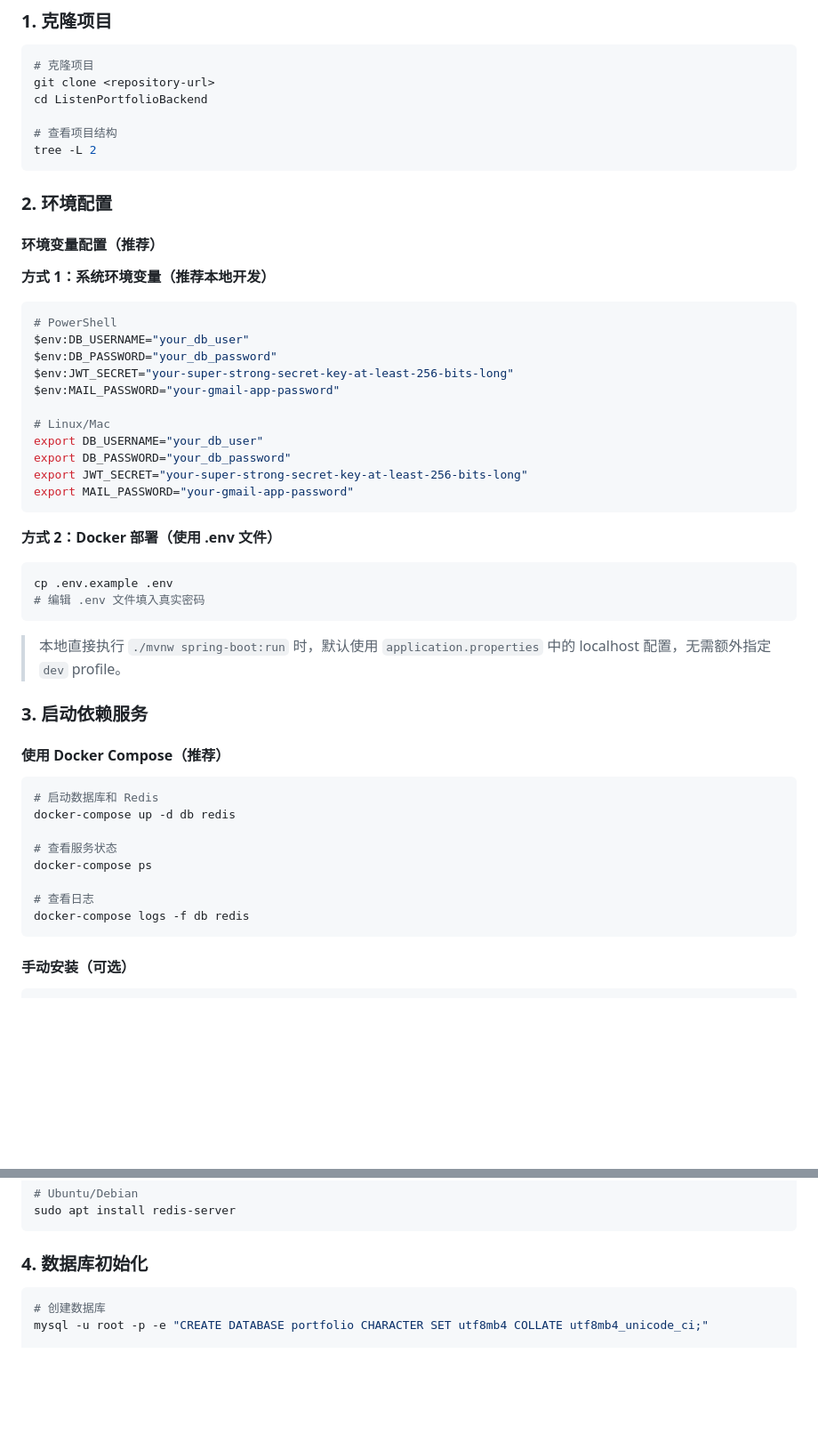
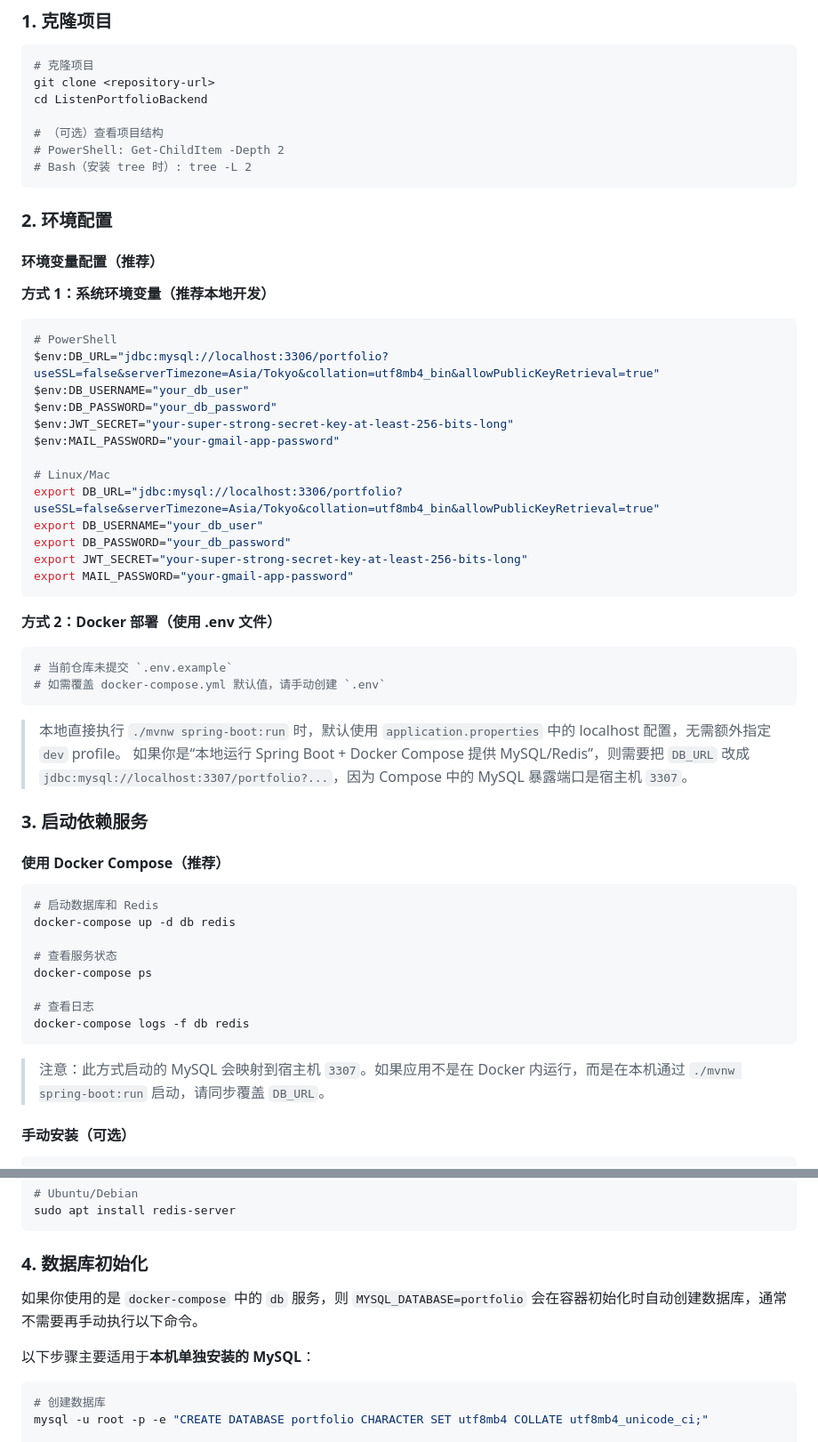
Before and after one commit to listen2code/ListenPortfolioBackend, a Markdown page: docs/development_setup.md, 2 parts joined by grey strips. Shown at 89% size. Rendered like a GitHub page; blank space fills up the shorter version.

````diff
--- a/docs/development_setup.md
+++ b/docs/development_setup.md
@@ -41,8 +41,9 @@
 git clone <repository-url>
 cd ListenPortfolioBackend
 
-# 查看项目结构
-tree -L 2
+# （可选）查看项目结构
+# PowerShell: Get-ChildItem -Depth 2
+# Bash（安装 tree 时）: tree -L 2
 ```
 
 ### 2. 环境配置
@@ -52,12 +53,14 @@ tree -L 2
 **方式 1：系统环境变量（推荐本地开发）**
 ```bash
 # PowerShell
+$env:DB_URL="jdbc:mysql://localhost:3306/portfolio?useSSL=false&serverTimezone=Asia/Tokyo&collation=utf8mb4_bin&allowPublicKeyRetrieval=true"
 $env:DB_USERNAME="your_db_user"
 $env:DB_PASSWORD="your_db_password"
 $env:JWT_SECRET="your-super-strong-secret-key-at-least-256-bits-long"
 $env:MAIL_PASSWORD="your-gmail-app-password"
 
 # Linux/Mac
+export DB_URL="jdbc:mysql://localhost:3306/portfolio?useSSL=false&serverTimezone=Asia/Tokyo&collation=utf8mb4_bin&allowPublicKeyRetrieval=true"
 export DB_USERNAME="your_db_user"
 export DB_PASSWORD="your_db_password"
 export JWT_SECRET="your-super-strong-secret-key-at-least-256-bits-long"
@@ -66,11 +69,12 @@ export MAIL_PASSWORD="your-gmail-app-password"
 
 **方式 2：Docker 部署（使用 .env 文件）**
 ```bash
-cp .env.example .env
-# 编辑 .env 文件填入真实密码
+# 当前仓库未提交 `.env.example`
+# 如需覆盖 docker-compose.yml 默认值，请手动创建 `.env`
 ```
 
 > 本地直接执行 `./mvnw spring-boot:run` 时，默认使用 `application.properties` 中的 localhost 配置，无需额外指定 `dev` profile。
+> 如果你是“本地运行 Spring Boot + Docker Compose 提供 MySQL/Redis”，则需要把 `DB_URL` 改成 `jdbc:mysql://localhost:3307/portfolio?...`，因为 Compose 中的 MySQL 暴露端口是宿主机 `3307`。
 
 ### 3. 启动依赖服务
 
@@ -86,6 +90,8 @@ docker-compose ps
 # 查看日志
 docker-compose logs -f db redis
 ```
+
+> 注意：此方式启动的 MySQL 会映射到宿主机 `3307`。如果应用不是在 Docker 内运行，而是在本机通过 `./mvnw spring-boot:run` 启动，请同步覆盖 `DB_URL`。
 
 #### 手动安装（可选）
 
@@ -109,6 +115,10 @@ sudo apt install redis-server
 ```
 
 ### 4. 数据库初始化
+
+如果你使用的是 `docker-compose` 中的 `db` 服务，则 `MYSQL_DATABASE=portfolio` 会在容器初始化时自动创建数据库，通常不需要再手动执行以下命令。
+
+以下步骤主要适用于**本机单独安装的 MySQL**：
 
 ```bash
 # 创建数据库
````
Also changed, not shown: other parts of docs/development_setup.md (+4 -4 lines), docs/security_features.md (+23 -15 lines).
